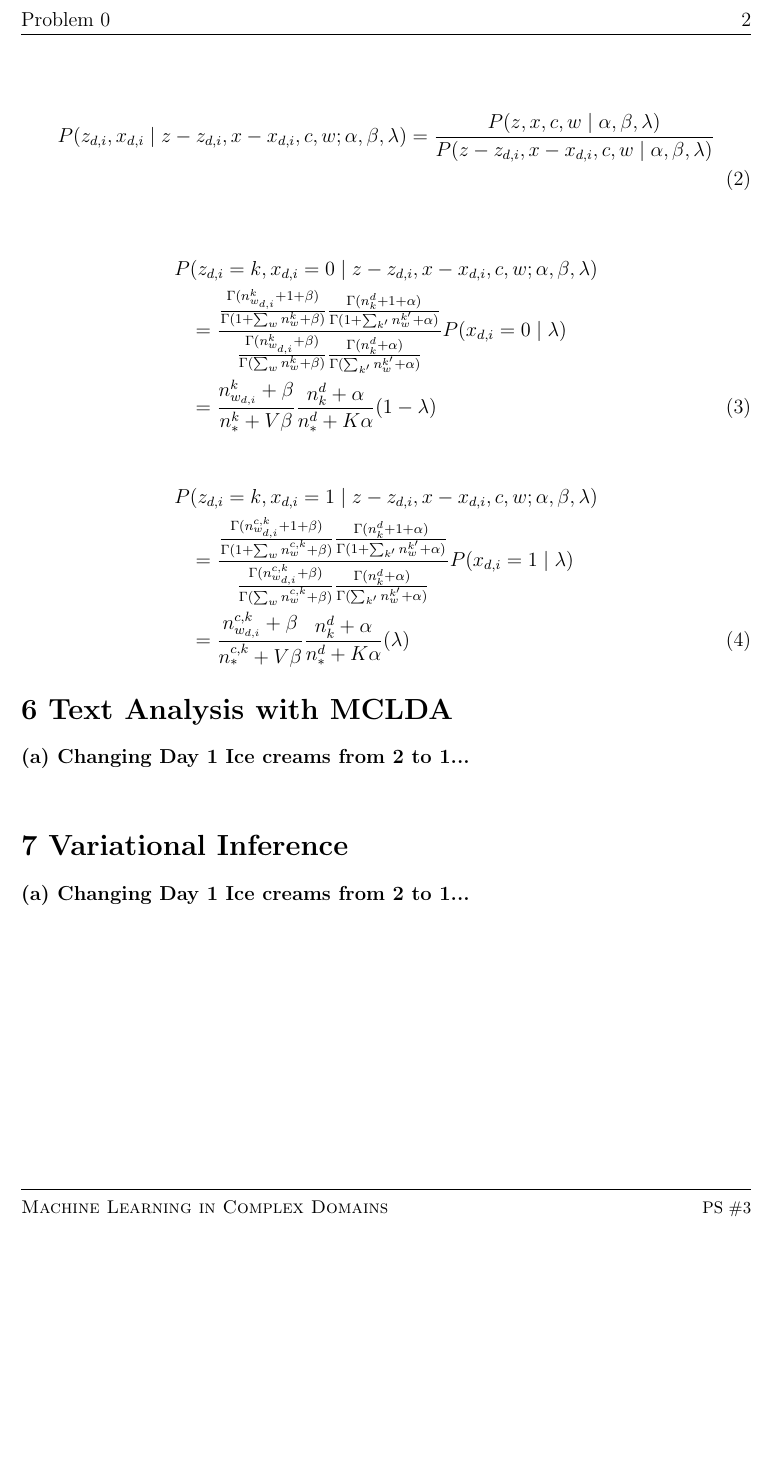
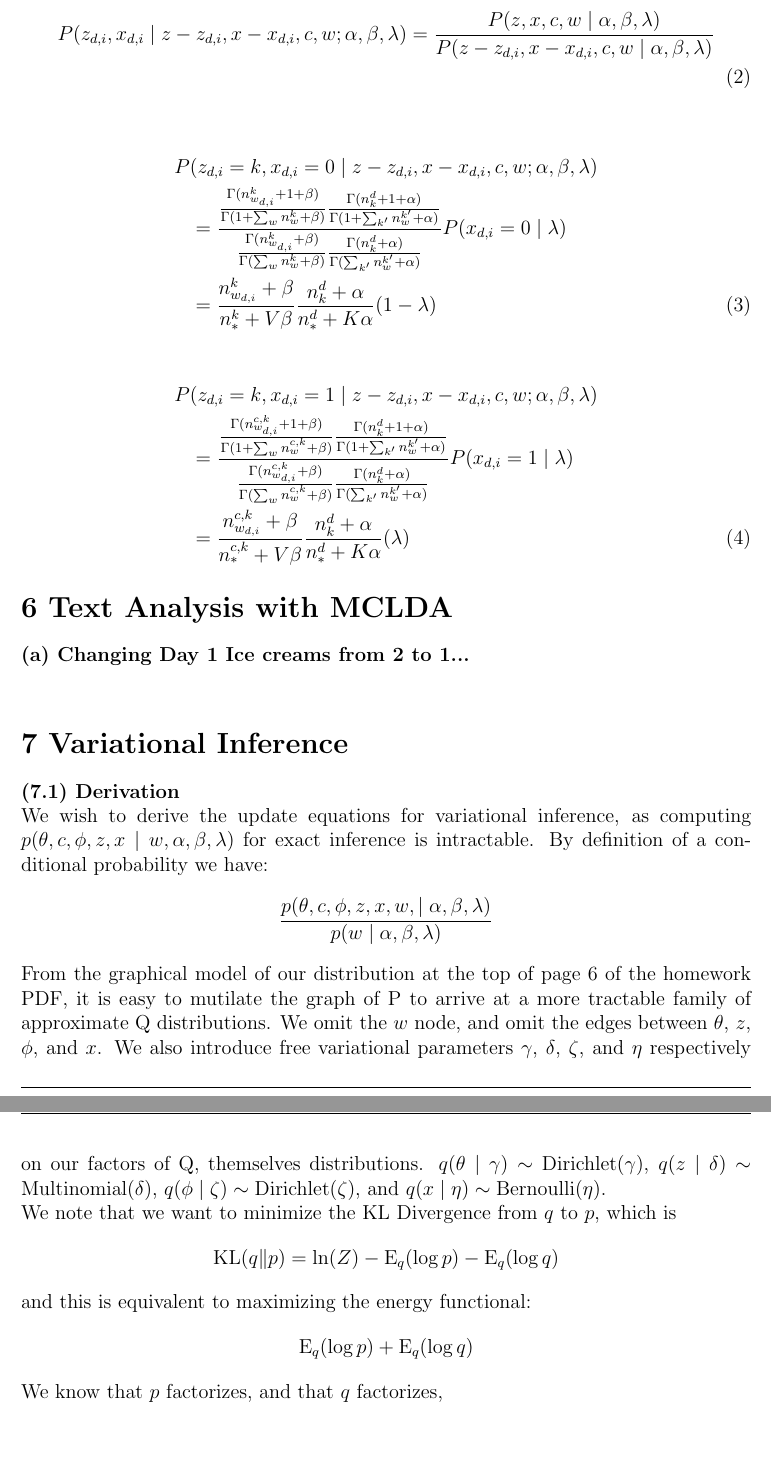
Before and after one commit to themikesmith/mlcd-hw3, a LaTeX document (writeup.tex): part of page 2 of 2 before the commit and two parts of pages 2 and 3 of 3 after it, the two joined at a grey line, cut at the place of the change, the shorter picture padded with empty space. Compiled offline with pdfLaTeX.

Commit message:
start variational

```diff
--- a/writeup.tex
+++ b/writeup.tex
@@ -110,7 +110,21 @@ P &(z_{d,i}=k, x_{d,i} = 1 \mid z-z_{d,i},x-x_{d,i},c,w;\alpha, \beta, \lambda)
 
 %%%%%%%%%%%%%%%%%%%%%%%%%%%%%%%%%%%%%%%%%%%%%%%%%
 \section*{7 Variational Inference}
-\noindent {\bf(a) Changing Day 1 Ice creams from 2 to 1...}\\
+\noindent {\bf(7.1) Derivation}\\
+We wish to derive the update equations for variational inference, as computing $p(\theta, c, \phi, z, x \mid w, \alpha, \beta, \lambda)$ for exact inference is intractable.  By definition of a conditional probability we have:
+\begin{equation*}
+\frac{p(\theta, c, \phi, z, x, w, \mid \alpha, \beta, \lambda)}{p(w \mid \alpha, \beta, \lambda)}
+\end{equation*}
+From the graphical model of our distribution at the top of page 6 of the homework PDF, it is easy to mutilate the graph of P to arrive at a more tractable family of approximate Q distributions.  We omit the $w$ node, and omit the edges between $\theta$, $z$, $\phi$, and $x$.  We also introduce free variational parameters $\gamma$, $\delta$, $\zeta$, and $\eta$ respectively on our factors of Q, themselves distributions.  $q(\theta \mid \gamma) \sim \mathrm{Dirichlet}(\gamma)$, $q(z \mid \delta) \sim \mathrm{Multinomial}(\delta)$, $q(\phi \mid \zeta) \sim \mathrm{Dirichlet}(\zeta)$, and $q(x \mid \eta) \sim \mathrm{Bernoulli}(\eta)$.\\
+We note that we want to minimize the KL Divergence from $q$ to $p$, which is
+\begin{equation*}
+\mathrm{KL}(q\|p) = \ln(Z) - \mathrm{E}_q (\log p) - \mathrm{E}_q (\log q)
+\end{equation*}
+and this is equivalent to maximizing the energy functional:
+\begin{equation*}
+\mathrm{E}_q (\log p) + \mathrm{E}_q (\log q)
+\end{equation*}
+We know that $p$ factorizes, and that $q$ factorizes,
 
 %%%%%%%%%%%%%%%%%%%%%%%%%%%%%%%%%%%%%%%%%%%%%%%%%
 
```
